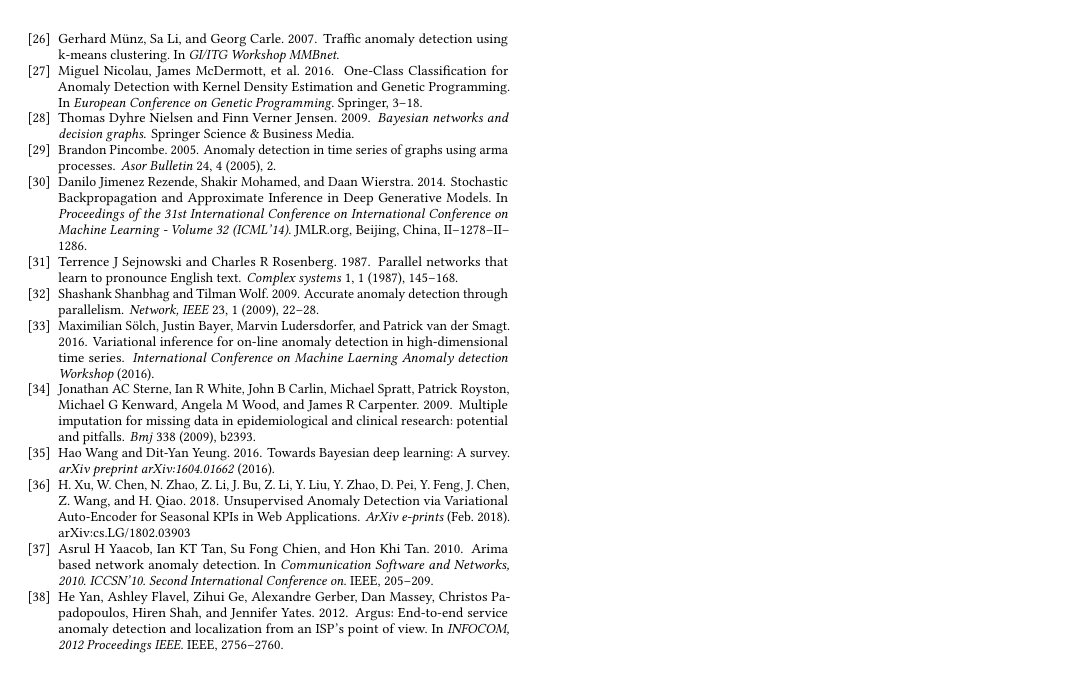
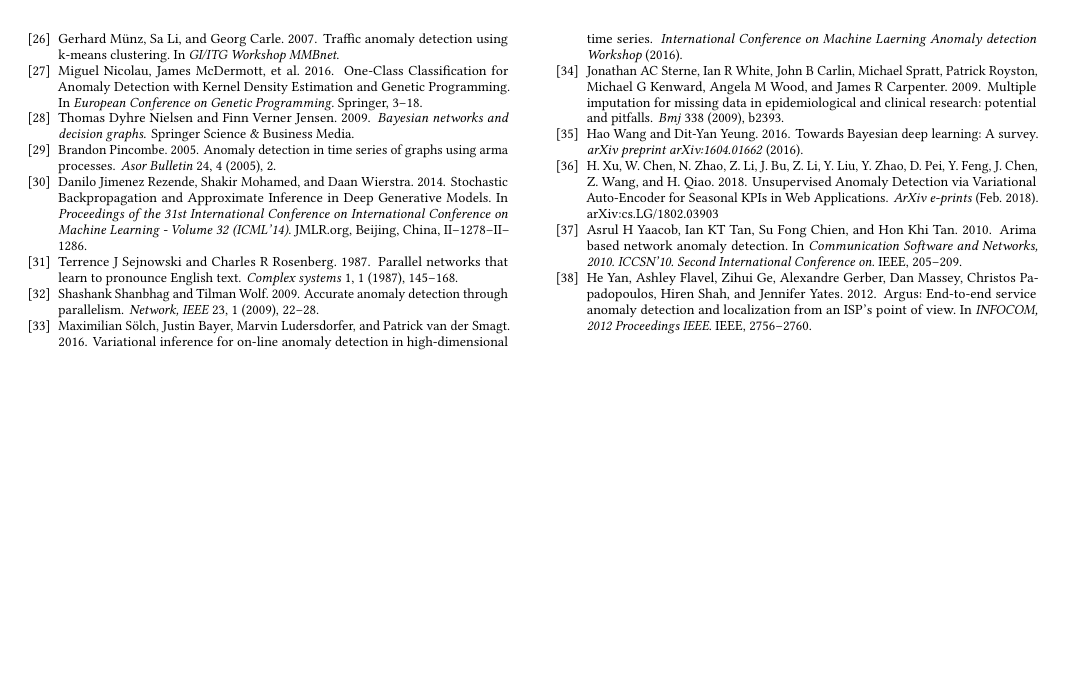
Before and after one commit to NetManAIOps/donut, a LaTeX paper (main.tex): page 11 of 11. Compiled offline with pdfLaTeX.

Commit message:
minor update

```diff
--- a/main.tex
+++ b/main.tex
@@ -1,6 +1,7 @@
 \documentclass[sigconf]{acmart}
 
 \usepackage{booktabs} % For formal tables
+\usepackage{balance} % For balancing reference columns
 
 %%%%%%%%%%%%%%%%%%%%%%%%%%%%%%%%%%%%%%%%%%%%%%%%%%%%%%%%%%%%%%%%%%%%%%%%%%%%%%%
 % begin input file: src/preamble.tex
@@ -156,7 +157,7 @@
 \acmBooktitle{WWW 2018: The 2018 Web Conference, April 23--27, 2018, Lyon, France}
 \acmPrice{}
 \acmDOI{10.1145/3178876.3185996}
-\acmISBN{978-1-4503-5639-8}
+\acmISBN{978-1-4503-5639-8/18/04}
 
 \ifcompact
 \fancyhead{}
```
Also changed, not shown: main.tex (3 more changed lines).
